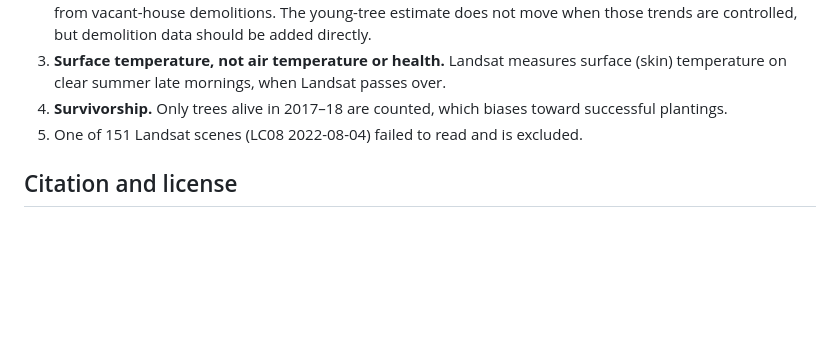
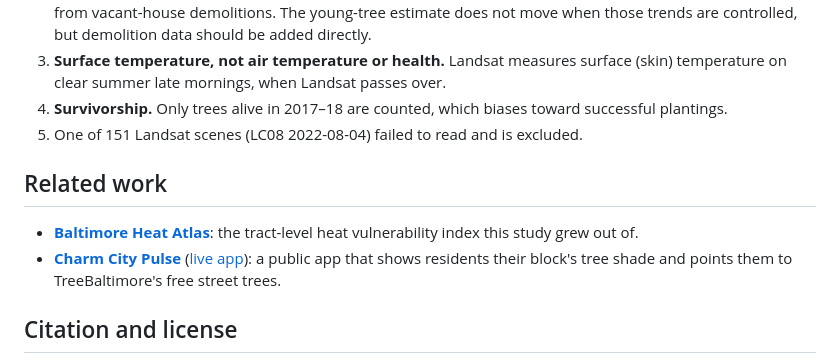
Before and after one commit to sahiljangra12/baltimore-tree-cooling, a Markdown page: README.md, the part around the change. GitHub-like rendering; blank space fills up the shorter version.

Commit message:
Link the Heat Atlas and the Charm City Pulse app

```diff
--- a/README.md
+++ b/README.md
@@ -77,6 +77,11 @@ The year-FE-only estimate is 3–4 times larger, which shows how much neighborho
 4. **Survivorship.** Only trees alive in 2017–18 are counted, which biases toward successful plantings.
 5. One of 151 Landsat scenes (LC08 2022-08-04) failed to read and is excluded.
 
+## Related work
+
+- **[Baltimore Heat Atlas](https://github.com/sahiljangra12/baltimore-heat-atlas)**: the tract-level heat vulnerability index this study grew out of.
+- **[Charm City Pulse](https://github.com/sahiljangra12/charm-city-pulse)** ([live app](https://sahiljangra12.github.io/charm-city-pulse/)): a public app that shows residents their block's tree shade and points them to TreeBaltimore's free street trees.
+
 ## Citation and license
 
 Cite via [`CITATION.cff`](CITATION.cff). Code is MIT-licensed; the paper text and figures are CC BY 4.0; the data derive from public sources listed in the provenance note.
```
